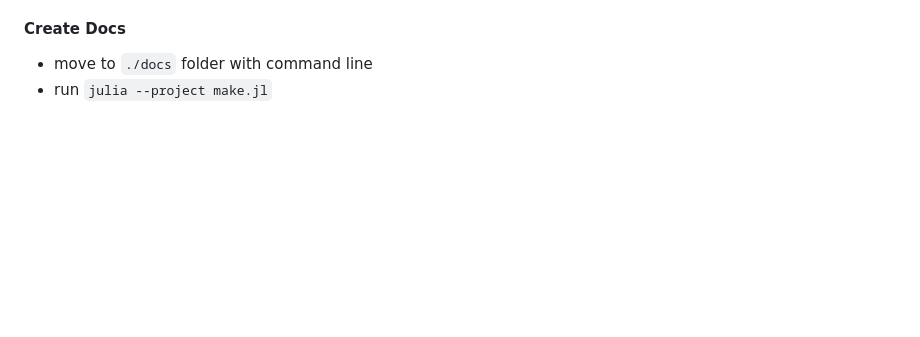
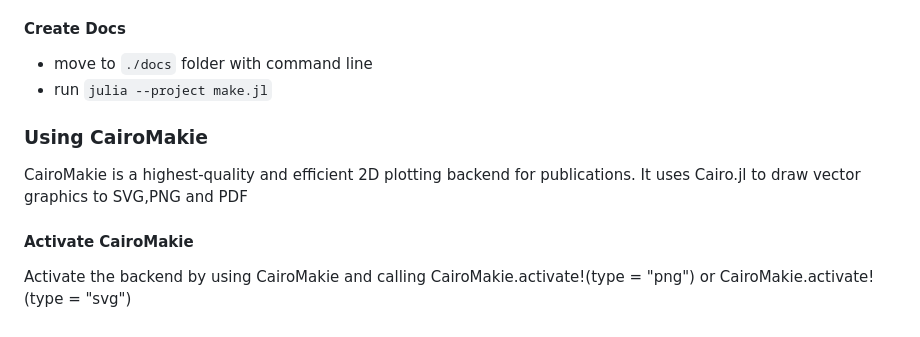
Before and after one commit to moritz155/ParallelPlots, a Markdown page: README.md, the part around the change. Rendered like a GitHub page; blank space fills up the shorter version.

Commit message:
Changes to be committed: 	modified:   README.md

```diff
--- a/README.md
+++ b/README.md
@@ -95,3 +95,11 @@ Please read the [Docs](/docs/build/index.html) for further Information
 #### Create Docs
 * move to `./docs` folder with command line
 * run `julia --project make.jl`
+
+### Using CairoMakie
+
+CairoMakie is a highest-quality and efficient 2D plotting backend for publications. It uses Cairo.jl to draw vector graphics to SVG,PNG and PDF
+
+#### Activate CairoMakie
+
+Activate the backend by using CairoMakie and calling CairoMakie.activate!(type = "png") or CairoMakie.activate!(type = "svg")
```
